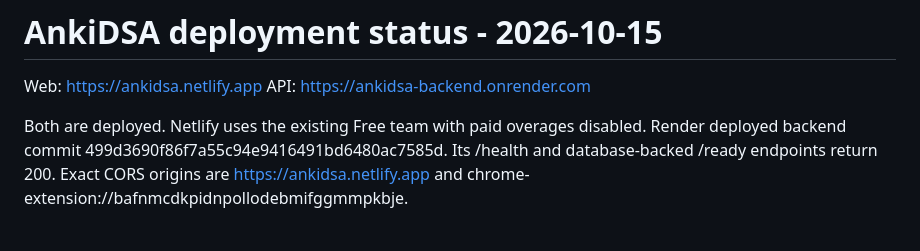
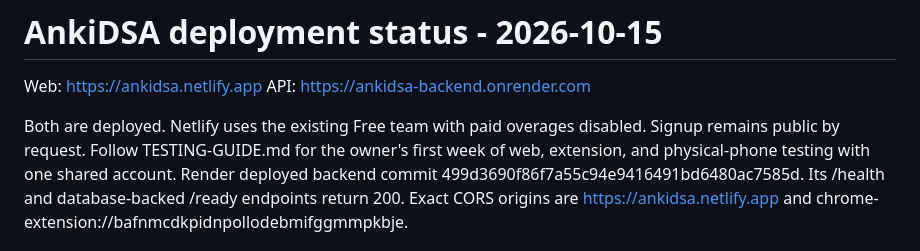
Before and after one commit to ASRcodes/AnkiDSA-frontend, a Markdown page: LIVE-STATUS.md, the part around the change. Rendered like a GitHub page.

Commit message:
Add the owner's seven-day device testing guide [skip ci]

```diff
--- a/LIVE-STATUS.md
+++ b/LIVE-STATUS.md
@@ -4,6 +4,8 @@ Web: https://ankidsa.netlify.app
 API: https://ankidsa-backend.onrender.com
 
 Both are deployed. Netlify uses the existing Free team with paid overages disabled.
+Signup remains public by request. Follow TESTING-GUIDE.md for the owner's first
+week of web, extension, and physical-phone testing with one shared account.
 Render deployed backend commit 499d3690f86f7a55c94e9416491bd6480ac7585d. Its
 /health and database-backed /ready endpoints return 200. Exact CORS origins are
 https://ankidsa.netlify.app and chrome-extension://bafnmcdkpidnpollodebmifggmmpkbje.
```
Also changed, not shown: TESTING-GUIDE.md (added, +117 -0 lines).
